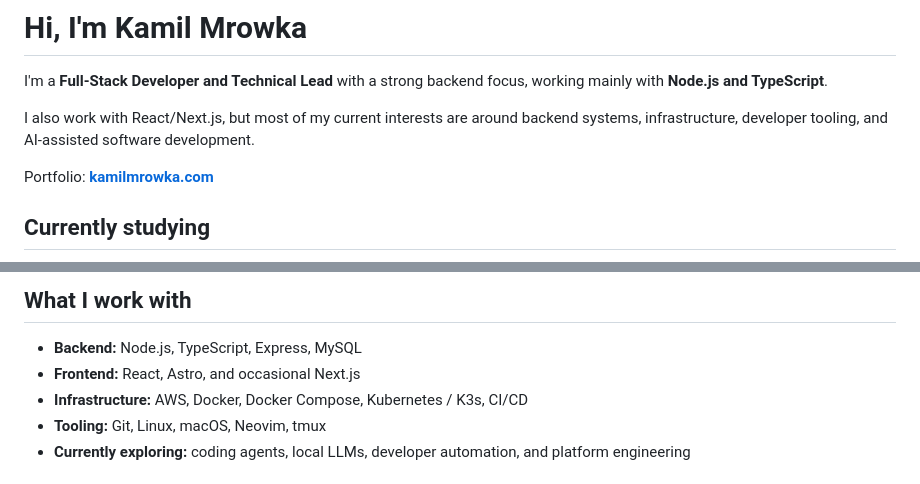
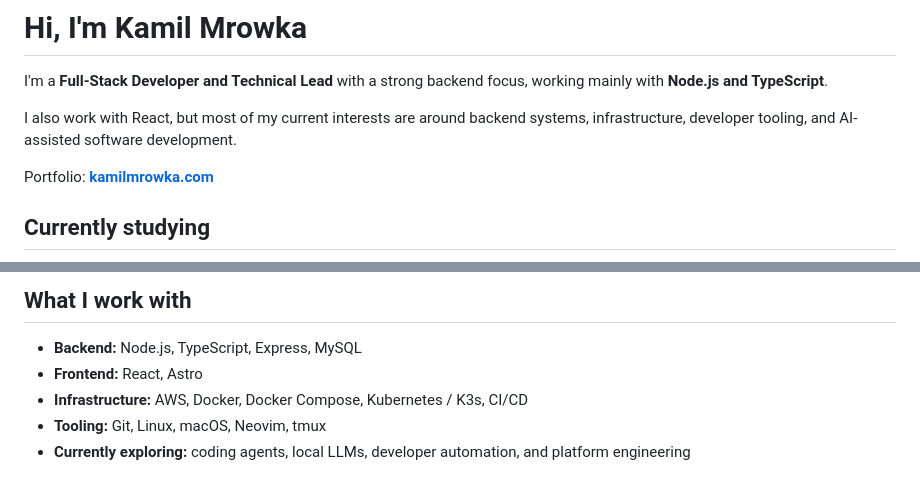
Before and after one commit to KamilMr/KamilMr, a Markdown page: README.md, 2 parts joined by grey strips. GitHub-like rendering.

Commit message:
docs: remove Next.js from profile

```diff
--- a/README.md
+++ b/README.md
@@ -2,7 +2,7 @@
 
 I'm a **Full-Stack Developer and Technical Lead** with a strong backend focus, working mainly with **Node.js and TypeScript**.
 
-I also work with React/Next.js, but most of my current interests are around backend systems, infrastructure, developer tooling, and AI-assisted software development.
+I also work with React, but most of my current interests are around backend systems, infrastructure, developer tooling, and AI-assisted software development.
 
 Portfolio: **[kamilmrowka.com](https://kamilmrowka.com/)**
 
@@ -22,7 +22,7 @@ I wrote about the kickoff in **[Time is ticking](https://dev.kamilmrowka.com/pos
 ## What I work with
 
 - **Backend:** Node.js, TypeScript, Express, MySQL
-- **Frontend:** React, Astro, and occasional Next.js
+- **Frontend:** React, Astro
 - **Infrastructure:** AWS, Docker, Docker Compose, Kubernetes / K3s, CI/CD
 - **Tooling:** Git, Linux, macOS, Neovim, tmux
 - **Currently exploring:** coding agents, local LLMs, developer automation, and platform engineering
```
